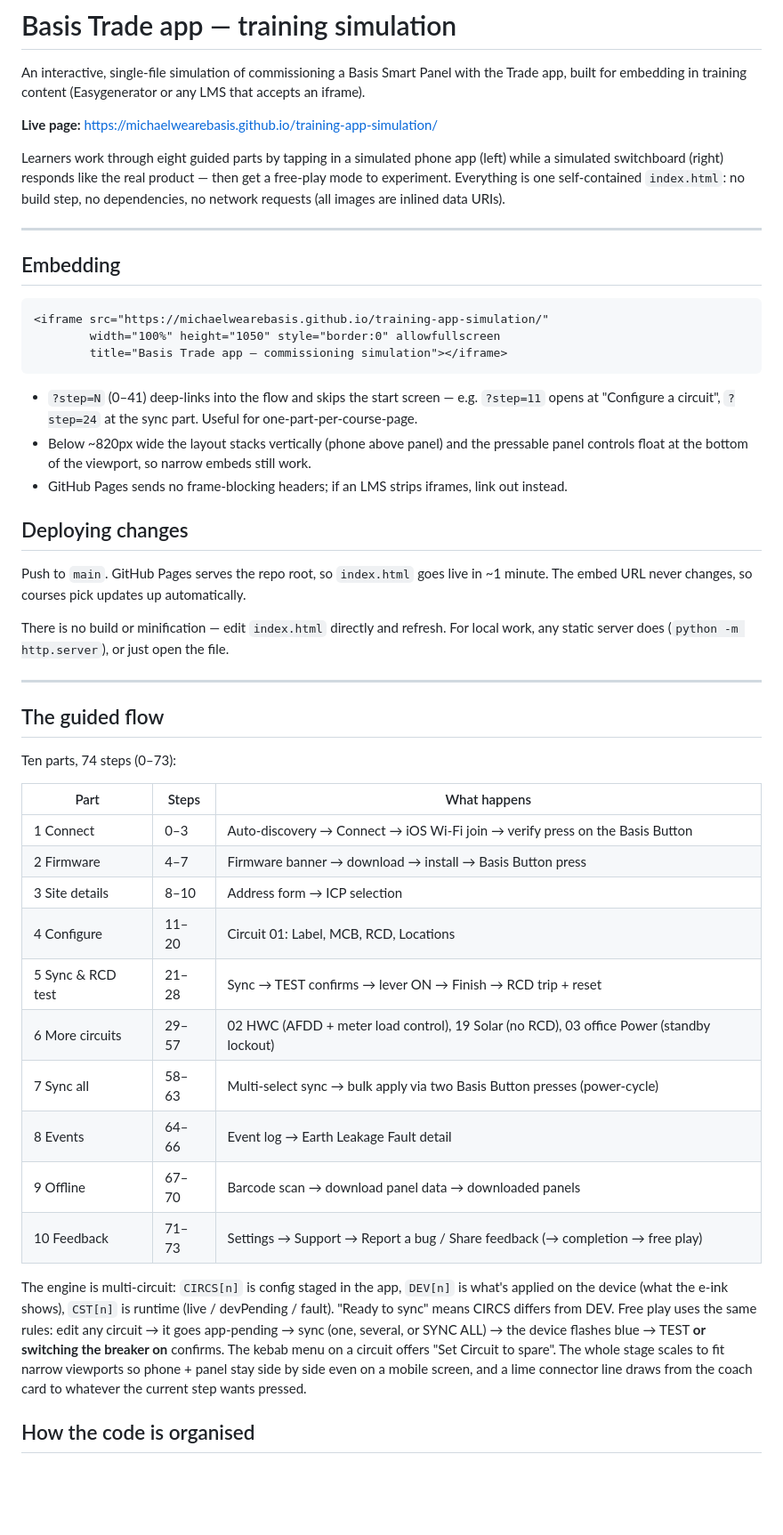
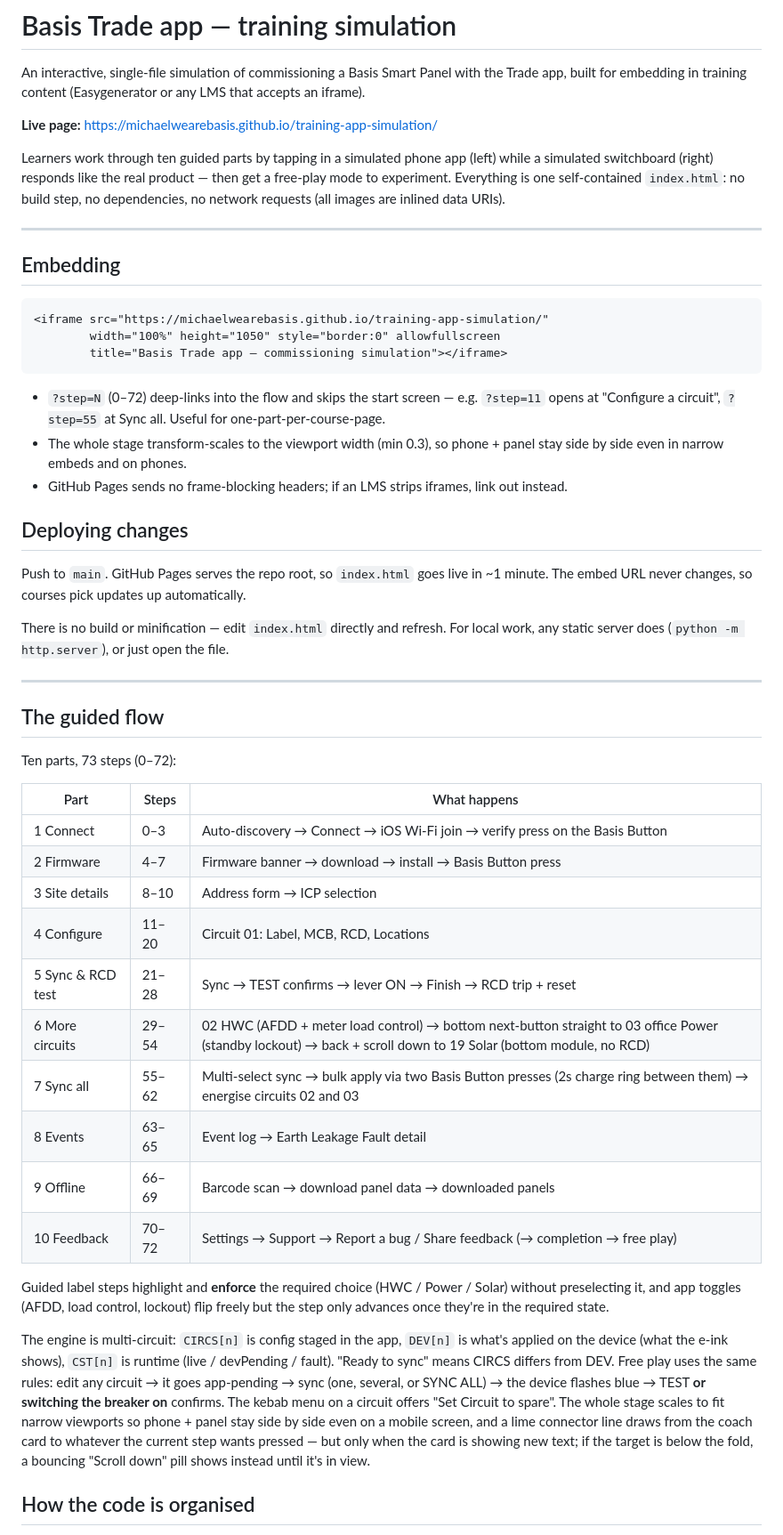
Before and after one commit to michaelwearebasis/training-app-simulation, a Markdown page: README.md, the part around one of its changes. Shown at 89% size. GitHub-like rendering; blank space fills up the shorter version.

````diff
--- a/README.md
+++ b/README.md
@@ -5,7 +5,7 @@ built for embedding in training content (Easygenerator or any LMS that accepts a
 
 **Live page:** https://michaelwearebasis.github.io/training-app-simulation/
 
-Learners work through eight guided parts by tapping in a simulated phone app (left) while a
+Learners work through ten guided parts by tapping in a simulated phone app (left) while a
 simulated switchboard (right) responds like the real product — then get a free-play mode to
 experiment. Everything is one self-contained `index.html`: no build step, no dependencies, no
 network requests (all images are inlined data URIs).
@@ -20,10 +20,10 @@ network requests (all images are inlined data URIs).
         title="Basis Trade app — commissioning simulation"></iframe>
 ```
 
-- `?step=N` (0–41) deep-links into the flow and skips the start screen — e.g. `?step=11` opens
-  at "Configure a circuit", `?step=24` at the sync part. Useful for one-part-per-course-page.
-- Below ~820px wide the layout stacks vertically (phone above panel) and the pressable panel
-  controls float at the bottom of the viewport, so narrow embeds still work.
+- `?step=N` (0–72) deep-links into the flow and skips the start screen — e.g. `?step=11` opens
+  at "Configure a circuit", `?step=55` at Sync all. Useful for one-part-per-course-page.
+- The whole stage transform-scales to the viewport width (min 0.3), so phone + panel stay side
+  by side even in narrow embeds and on phones.
 - GitHub Pages sends no frame-blocking headers; if an LMS strips iframes, link out instead.
 
 ## Deploying changes
@@ -38,7 +38,7 @@ any static server does (`python -m http.server`), or just open the file.
 
 ## The guided flow
 
-Ten parts, 74 steps (0–73):
+Ten parts, 73 steps (0–72):
 
 | Part | Steps | What happens |
 |---|---|---|
@@ -47,11 +47,15 @@ Ten parts, 74 steps (0–73):
 | 3 Site details | 8–10 | Address form → ICP selection |
 | 4 Configure | 11–20 | Circuit 01: Label, MCB, RCD, Locations |
 | 5 Sync & RCD test | 21–28 | Sync → TEST confirms → lever ON → Finish → RCD trip + reset |
-| 6 More circuits | 29–57 | 02 HWC (AFDD + meter load control), 19 Solar (no RCD), 03 office Power (standby lockout) |
-| 7 Sync all | 58–63 | Multi-select sync → bulk apply via two Basis Button presses (power-cycle) |
-| 8 Events | 64–66 | Event log → Earth Leakage Fault detail |
-| 9 Offline | 67–70 | Barcode scan → download panel data → downloaded panels |
-| 10 Feedback | 71–73 | Settings → Support → Report a bug / Share feedback (→ completion → free play) |
+| 6 More circuits | 29–54 | 02 HWC (AFDD + meter load control) → bottom next-button straight to 03 office Power (standby lockout) → back + scroll down to 19 Solar (bottom module, no RCD) |
+| 7 Sync all | 55–62 | Multi-select sync → bulk apply via two Basis Button presses (2s charge ring between them) → energise circuits 02 and 03 |
+| 8 Events | 63–65 | Event log → Earth Leakage Fault detail |
+| 9 Offline | 66–69 | Barcode scan → download panel data → downloaded panels |
+| 10 Feedback | 70–72 | Settings → Support → Report a bug / Share feedback (→ completion → free play) |
+
+Guided label steps highlight and **enforce** the required choice (HWC / Power / Solar) without
+preselecting it, and app toggles (AFDD, load control, lockout) flip freely but the step only
+advances once they're in the required state.
 
 The engine is multi-circuit: `CIRCS[n]` is config staged in the app, `DEV[n]` is what's applied on
 the device (what the e-ink shows), `CST[n]` is runtime (live / devPending / fault). "Ready to sync"
@@ -59,7 +63,9 @@ means CIRCS differs from DEV. Free play uses the same rules: edit any circuit
 sync (one, several, or SYNC ALL) → the device flashes blue → TEST **or switching the breaker on**
 confirms. The kebab menu on a circuit offers "Set Circuit to spare". The whole stage scales to fit
 narrow viewports so phone + panel stay side by side even on a mobile screen, and a lime connector
-line draws from the coach card to whatever the current step wants pressed.
+line draws from the coach card to whatever the current step wants pressed — but only when the
+card is showing new text; if the target is below the fold, a bouncing "Scroll down" pill shows
+instead until it's in view.
 
 ## How the code is organised
 
````
Also changed, not shown: other parts of README.md (+24 -15 lines).
